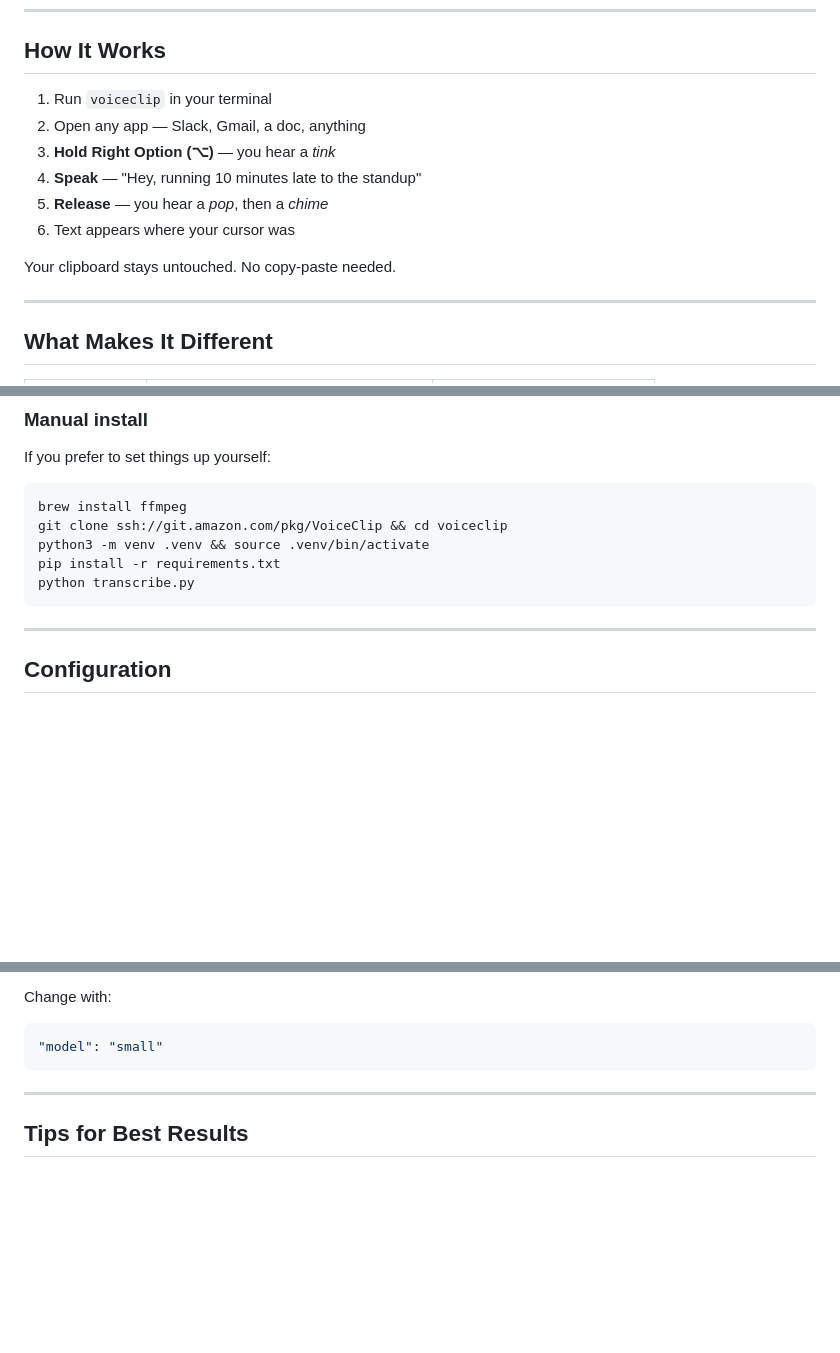
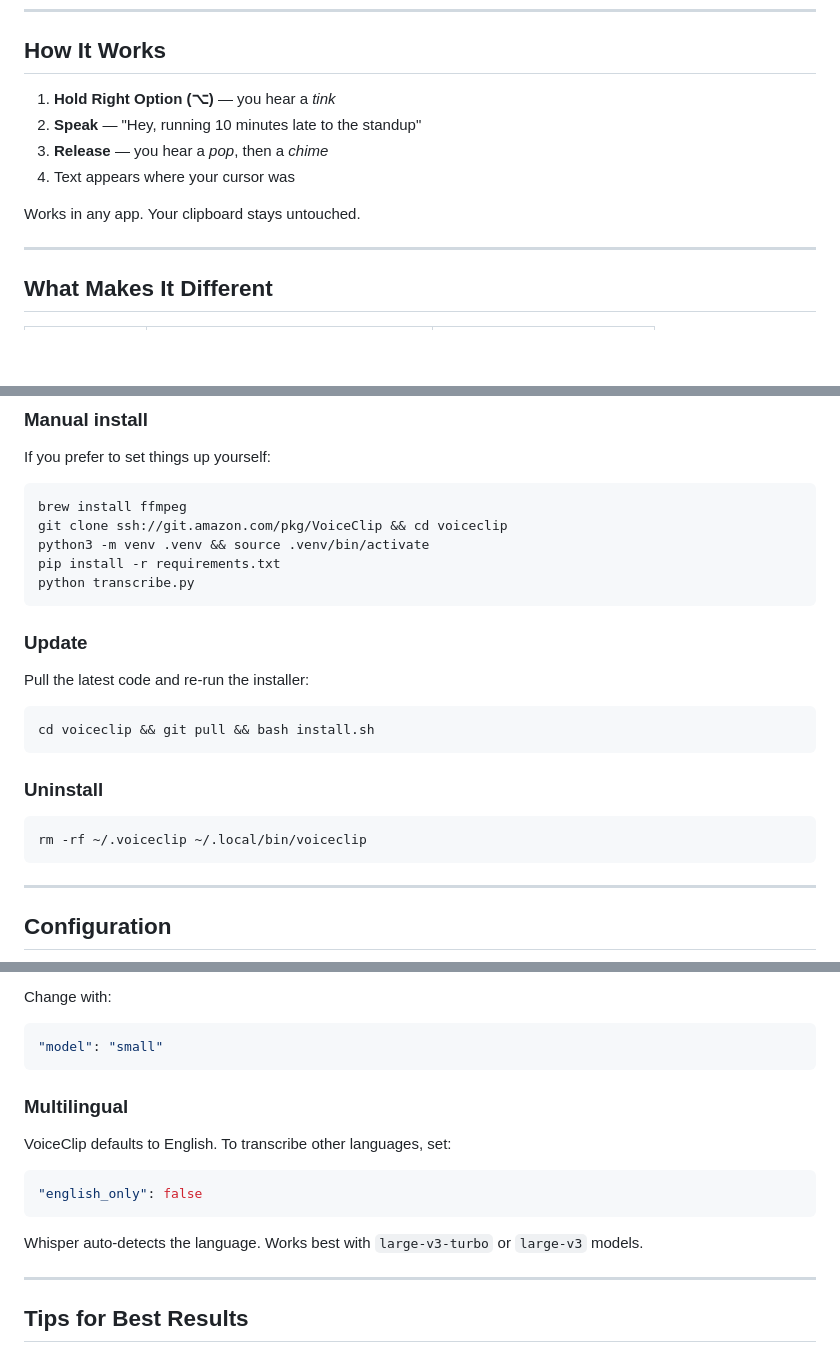
Before and after one commit to asmehra95/VoiceClip, a Markdown page: README.md, 3 parts joined by grey strips. Drawn GitHub-style; blank space fills up the shorter version.

Commit message:
README: apply 10-perspective readability fixes
- Add 'any Mac from 2021 or newer' for non-technical readers
- Add 'audio deleted immediately after transcription' for privacy
- Add multilingual section (english_only: false)
- Add update and uninstall instructions
- Spell out RSI (repetitive strain injury)
- Replace ↵ symbol with 'line break' in voice commands table
- Trim 'How It Works' to 4 steps (was overlapping with Quick Start)
- Soften license wording

````diff
--- a/README.md
+++ b/README.md
@@ -24,14 +24,12 @@ That's it. Hold **Right Option (⌥)**, speak, release. Your words appear where
 
 ## How It Works
 
-1. Run `voiceclip` in your terminal
-2. Open any app — Slack, Gmail, a doc, anything
-3. **Hold Right Option (⌥)** — you hear a *tink*
-4. **Speak** — "Hey, running 10 minutes late to the standup"
-5. **Release** — you hear a *pop*, then a *chime*
-6. Text appears where your cursor was
+1. **Hold Right Option (⌥)** — you hear a *tink*
+2. **Speak** — "Hey, running 10 minutes late to the standup"
+3. **Release** — you hear a *pop*, then a *chime*
+4. Text appears where your cursor was
 
-Your clipboard stays untouched. No copy-paste needed.
+Works in any app. Your clipboard stays untouched.
 
 ---
 
@@ -95,6 +93,20 @@ pip install -r requirements.txt
 python transcribe.py
 ```
 
+### Update
+
+Pull the latest code and re-run the installer:
+
+```bash
+cd voiceclip && git pull && bash install.sh
+```
+
+### Uninstall
+
+```bash
+rm -rf ~/.voiceclip ~/.local/bin/voiceclip
+```
+
 ---
 
 ## Configuration
@@ -251,6 +263,16 @@ Change with:
 ```json
 "model": "small"
 ```
+
+### Multilingual
+
+VoiceClip defaults to English. To transcribe other languages, set:
+
+```json
+"english_only": false
+```
+
+Whisper auto-detects the language. Works best with `large-v3-turbo` or `large-v3` models.
 
 ---
 
````
Also changed, not shown: other parts of README.md (+7 -7 lines).
